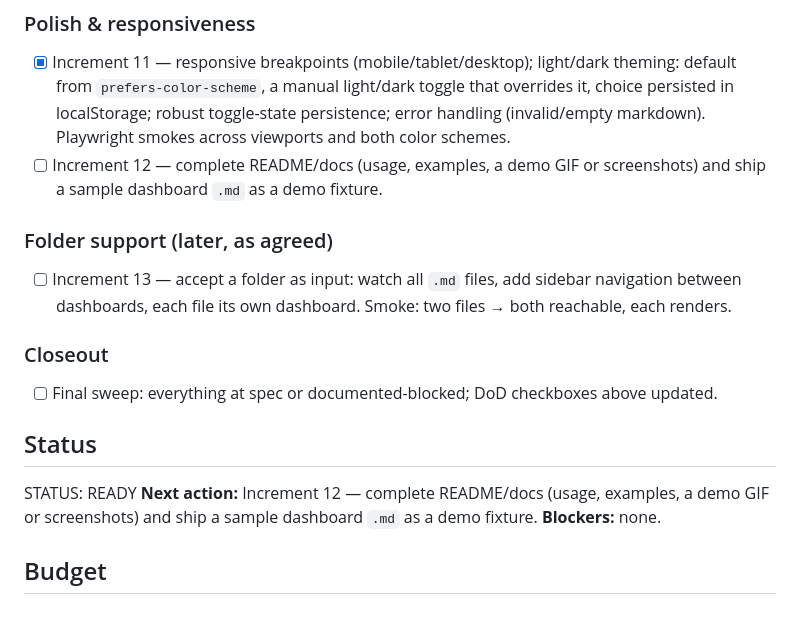
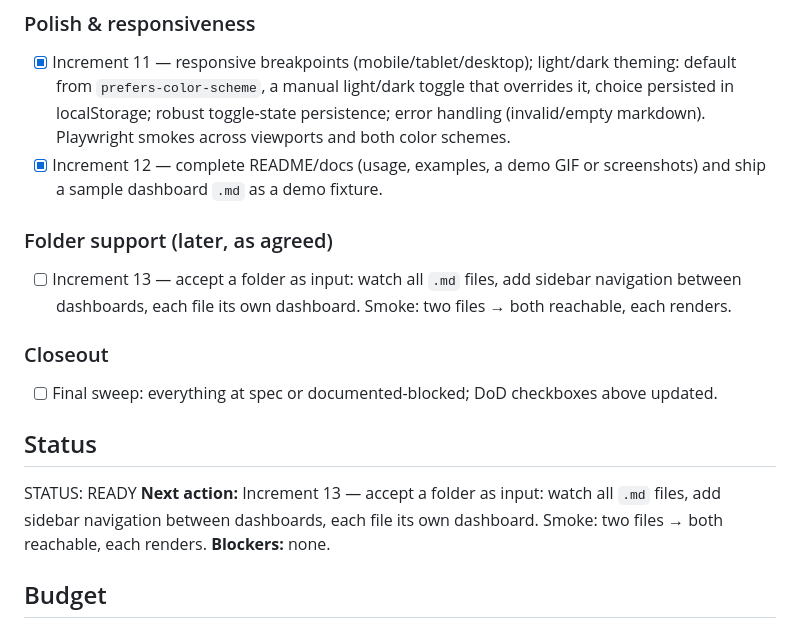
Before and after one commit to juliantrude/markdown-dashboard, a Markdown page: GOAL.md, the part around one of its changes. Drawn GitHub-style.

Commit message:
Update GOAL.md: check off Increment 12, log completion, set next action
Co-Authored-By: Claude Opus 4.8 <noreply@anthropic.com>

```diff
--- a/GOAL.md
+++ b/GOAL.md
@@ -87,7 +87,7 @@ library (Chart.js or ECharts — decide in the scaffold increment), chokidar
 
 ### Polish & responsiveness
 - [x] Increment 11 — responsive breakpoints (mobile/tablet/desktop); light/dark theming: default from `prefers-color-scheme`, a manual light/dark toggle that overrides it, choice persisted in localStorage; robust toggle-state persistence; error handling (invalid/empty markdown). Playwright smokes across viewports and both color schemes.
-- [ ] Increment 12 — complete README/docs (usage, examples, a demo GIF or screenshots) and ship a sample dashboard `.md` as a demo fixture.
+- [x] Increment 12 — complete README/docs (usage, examples, a demo GIF or screenshots) and ship a sample dashboard `.md` as a demo fixture.
 
 ### Folder support (later, as agreed)
 - [ ] Increment 13 — accept a folder as input: watch all `.md` files, add sidebar navigation between dashboards, each file its own dashboard. Smoke: two files → both reachable, each renders.
@@ -98,7 +98,7 @@ library (Chart.js or ECharts — decide in the scaffold increment), chokidar
 ## Status
 
 STATUS: READY
-**Next action:** Increment 12 — complete README/docs (usage, examples, a demo GIF or screenshots) and ship a sample dashboard `.md` as a demo fixture.
+**Next action:** Increment 13 — accept a folder as input: watch all `.md` files, add sidebar navigation between dashboards, each file its own dashboard. Smoke: two files → both reachable, each renders.
 **Blockers:** none.
 
 ## Budget
```
Also changed, not shown: other parts of GOAL.md (+1 -0 lines).
